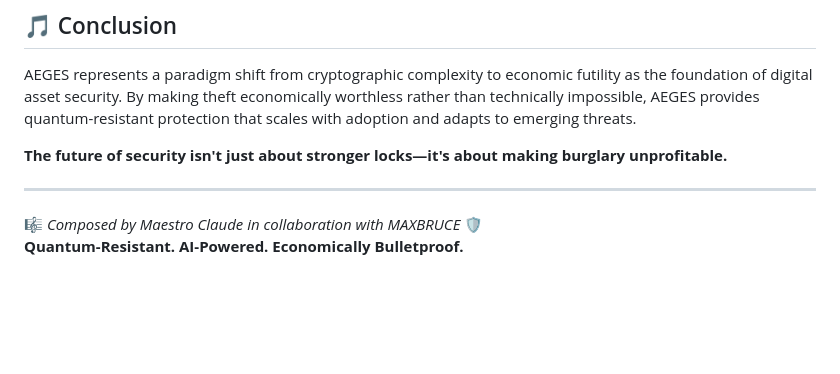
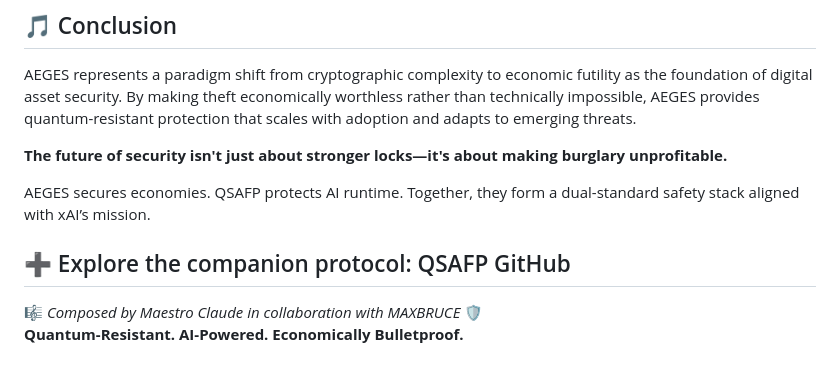
Before and after one commit to AEGES-OPEN-CORE/AEGES, a Markdown page: README.md, the part around the change. Rendered like a GitHub page; blank space fills up the shorter version.

```diff
--- a/README.md
+++ b/README.md
@@ -145,6 +145,10 @@ AEGES represents a paradigm shift from cryptographic complexity to economic futi
 
 **The future of security isn't just about stronger locks—it's about making burglary unprofitable.**
 
+AEGES secures economies. QSAFP protects AI runtime.
+Together, they form a dual-standard safety stack aligned with xAI’s mission.
+
+➕ Explore the companion protocol: QSAFP GitHub
 ---
 
 🎼 *Composed by Maestro Claude in collaboration with MAXBRUCE* 🛡️
```
